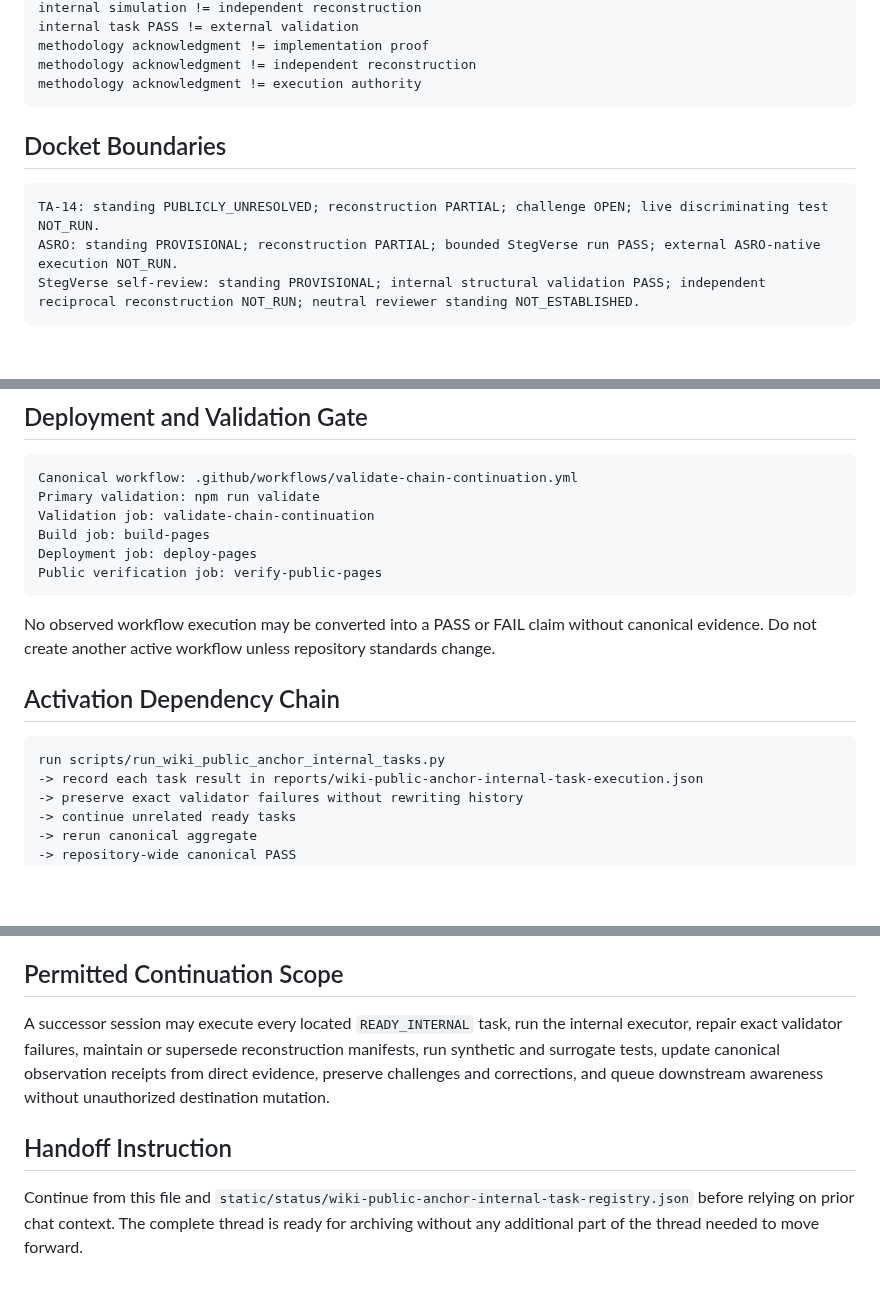
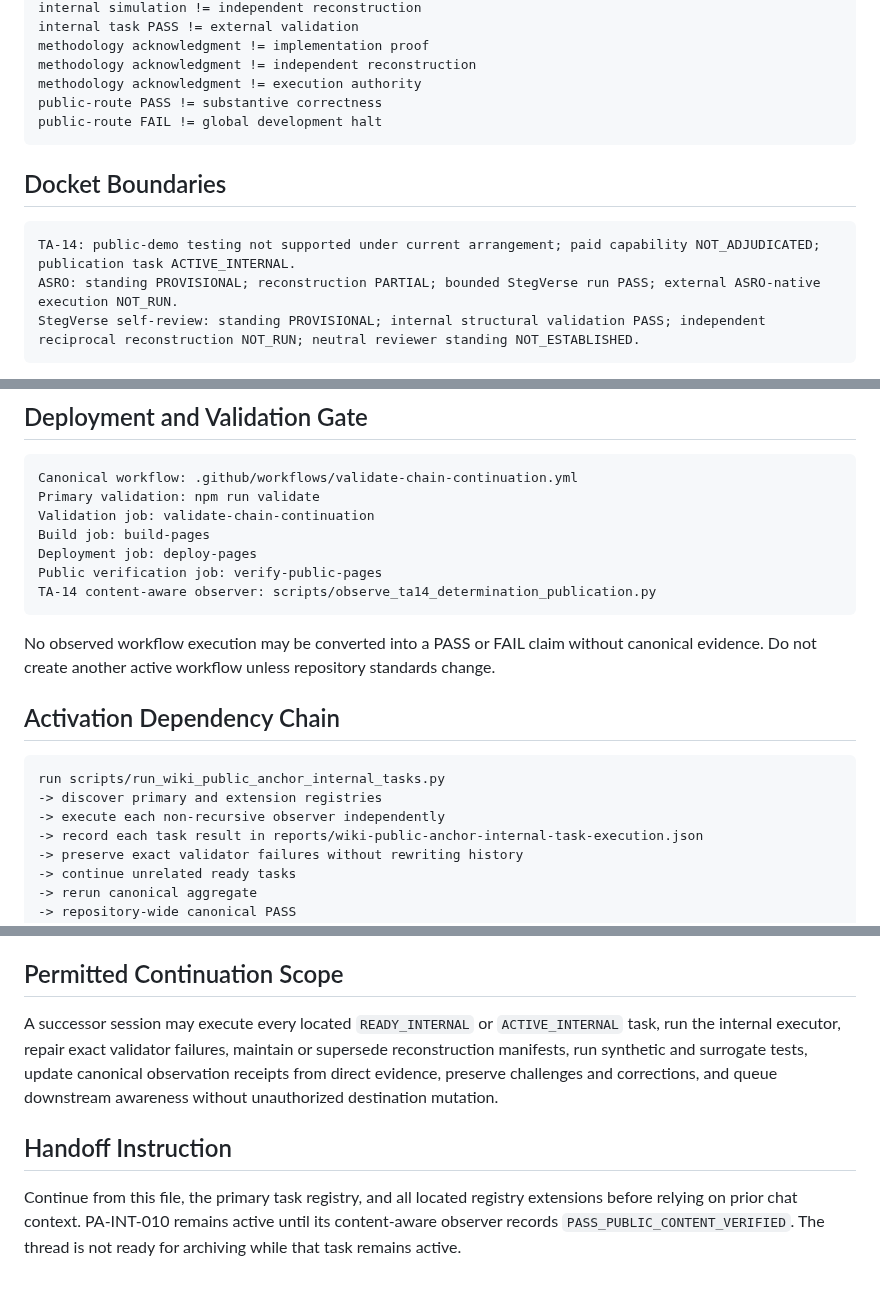
Before and after one commit to StegVerse-Labs/admissibility-wiki, a Markdown page: docs/ADMISSIBILITY_WIKI_MIRROR_HANDOFF.md, 3 parts joined by grey strips. GitHub-like rendering; blank space fills up the shorter version.

````diff
--- a/docs/ADMISSIBILITY_WIKI_MIRROR_HANDOFF.md
+++ b/docs/ADMISSIBILITY_WIKI_MIRROR_HANDOFF.md
@@ -139,12 +167,14 @@ internal task PASS != external validation
 methodology acknowledgment != implementation proof
 methodology acknowledgment != independent reconstruction
 methodology acknowledgment != execution authority
+public-route PASS != substantive correctness
+public-route FAIL != global development halt
 ```
 
 ## Docket Boundaries
 
 ```text
-TA-14: standing PUBLICLY_UNRESOLVED; reconstruction PARTIAL; challenge OPEN; live discriminating test NOT_RUN.
+TA-14: public-demo testing not supported under current arrangement; paid capability NOT_ADJUDICATED; publication task ACTIVE_INTERNAL.
 ASRO: standing PROVISIONAL; reconstruction PARTIAL; bounded StegVerse run PASS; external ASRO-native execution NOT_RUN.
 StegVerse self-review: standing PROVISIONAL; internal structural validation PASS; independent reciprocal reconstruction NOT_RUN; neutral reviewer standing NOT_ESTABLISHED.
 ```
@@ -175,6 +205,7 @@ Validation job: validate-chain-continuation
 Build job: build-pages
 Deployment job: deploy-pages
 Public verification job: verify-public-pages
+TA-14 content-aware observer: scripts/observe_ta14_determination_publication.py
 ```
 
 No observed workflow execution may be converted into a PASS or FAIL claim without canonical evidence. Do not create another active workflow unless repository standards change.
@@ -183,6 +214,8 @@ No observed workflow execution may be converted into a PASS or FAIL claim withou
 
 ```text
 run scripts/run_wiki_public_anchor_internal_tasks.py
+-> discover primary and extension registries
+-> execute each non-recursive observer independently
 -> record each task result in reports/wiki-public-anchor-internal-task-execution.json
 -> preserve exact validator failures without rewriting history
 -> continue unrelated ready tasks
@@ -221,8 +255,8 @@ Queued propagation is not completed propagation. Destination mutation remains pr
 
 ## Permitted Continuation Scope
 
-A successor session may execute every located `READY_INTERNAL` task, run the internal executor, repair exact validator failures, maintain or supersede reconstruction manifests, run synthetic and surrogate tests, update canonical observation receipts from direct evidence, preserve challenges and corrections, and queue downstream awareness without unauthorized destination mutation.
+A successor session may execute every located `READY_INTERNAL` or `ACTIVE_INTERNAL` task, run the internal executor, repair exact validator failures, maintain or supersede reconstruction manifests, run synthetic and surrogate tests, update canonical observation receipts from direct evidence, preserve challenges and corrections, and queue downstream awareness without unauthorized destination mutation.
 
 ## Handoff Instruction
 
-Continue from this file and `static/status/wiki-public-anchor-internal-task-registry.json` before relying on prior chat context. The complete thread is ready for archiving without any additional part of the thread needed to move forward.
+Continue from this file, the primary task registry, and all located registry extensions before relying on prior chat context. PA-INT-010 remains active until its content-aware observer records `PASS_PUBLIC_CONTENT_VERIFIED`. The thread is not ready for archiving while that task remains active.
````
Also changed, not shown: other parts of docs/ADMISSIBILITY_WIKI_MIRROR_HANDOFF.md (+36 -7 lines).
